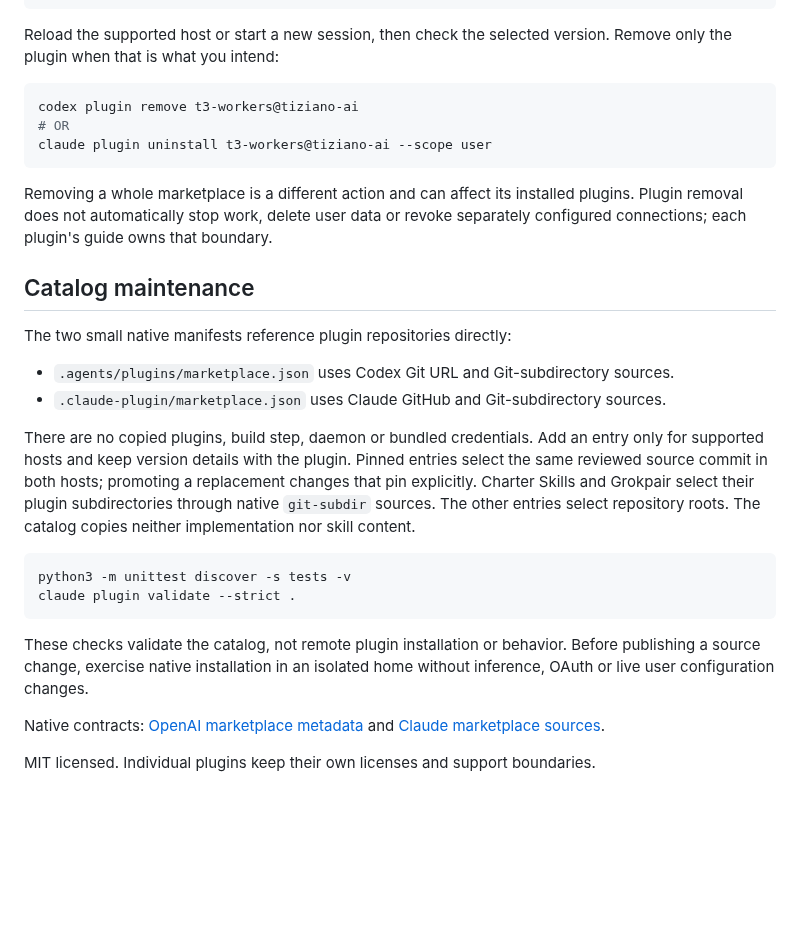
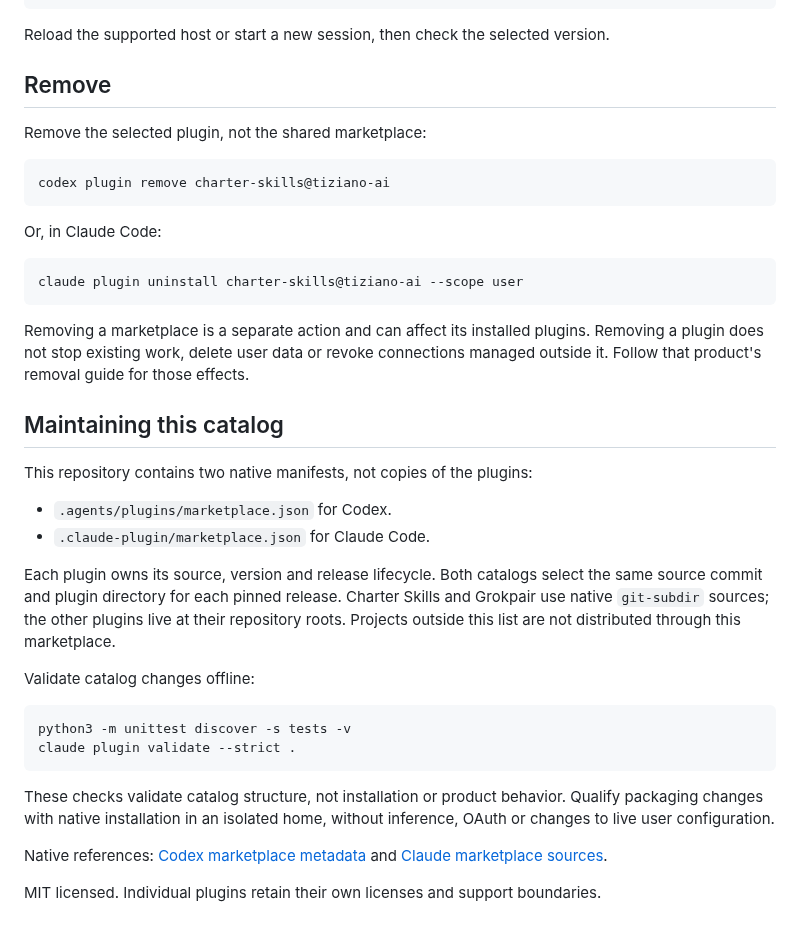
Before and after one commit to Tiziano-AI/plugins, a Markdown page: README.md, the part around one of its changes. Drawn GitHub-style; blank space fills up the shorter version.

````diff
--- a/README.md
+++ b/README.md
@@ -74,43 +78,52 @@ claude plugin update t3-workers@tiziano-ai --scope user
 ```
 
 Reload the supported host or start a new session, then check the selected
-version. Remove only the plugin when that is what you intend:
+version.
+
+## Remove
+
+Remove the selected plugin, not the shared marketplace:
 
 ```sh
-codex plugin remove t3-workers@tiziano-ai
-# OR
-claude plugin uninstall t3-workers@tiziano-ai --scope user
+codex plugin remove charter-skills@tiziano-ai
 ```
 
-Removing a whole marketplace is a different action and can affect its installed
-plugins. Plugin removal does not automatically stop work, delete user data or
-revoke separately configured connections; each plugin's guide owns that boundary.
+Or, in Claude Code:
 
-## Catalog maintenance
+```sh
+claude plugin uninstall charter-skills@tiziano-ai --scope user
+```
 
-The two small native manifests reference plugin repositories directly:
+Removing a marketplace is a separate action and can affect its installed
+plugins. Removing a plugin does not stop existing work, delete user data or
+revoke connections managed outside it. Follow that product's removal guide
+for those effects.
 
-- `.agents/plugins/marketplace.json` uses Codex Git URL and Git-subdirectory sources.
-- `.claude-plugin/marketplace.json` uses Claude GitHub and Git-subdirectory sources.
+## Maintaining this catalog
 
-There are no copied plugins, build step, daemon or bundled credentials. Add an
-entry only for supported hosts and keep version details with the plugin.
-Pinned entries select the same reviewed source commit in both hosts;
-promoting a replacement changes that pin explicitly. Charter Skills and
-Grokpair select their plugin subdirectories through native `git-subdir`
-sources. The other entries select repository roots. The catalog copies
-neither implementation nor skill content.
+This repository contains two native manifests, not copies of the plugins:
+
+- `.agents/plugins/marketplace.json` for Codex.
+- `.claude-plugin/marketplace.json` for Claude Code.
+
+Each plugin owns its source, version and release lifecycle. Both catalogs
+select the same source commit and plugin directory for each pinned release.
+Charter Skills and Grokpair use native `git-subdir` sources; the other
+plugins live at their repository roots. Projects outside this list are not
+distributed through this marketplace.
+
+Validate catalog changes offline:
 
 ```sh
 python3 -m unittest discover -s tests -v
 claude plugin validate --strict .
 ```
 
-These checks validate the catalog, not remote plugin installation or behavior.
-Before publishing a source change, exercise native installation in an isolated
-home without inference, OAuth or live user configuration changes.
+These checks validate catalog structure, not installation or product behavior.
+Qualify packaging changes with native installation in an isolated home,
+without inference, OAuth or changes to live user configuration.
 
-Native contracts: [OpenAI marketplace metadata](https://developers.openai.com/plugins/build/plugins#marketplace-metadata)
+Native references: [Codex marketplace metadata](https://developers.openai.com/plugins/build/plugins#marketplace-metadata)
 and [Claude marketplace sources](https://code.claude.com/docs/en/plugin-marketplaces#choose-a-plugin-source).
 
-MIT licensed. Individual plugins keep their own licenses and support boundaries.
+MIT licensed. Individual plugins retain their own licenses and support boundaries.
````
Also changed, not shown: other parts of README.md (+45 -41 lines), AGENTS.md (+4 -4 lines), assets/tiziano-ai.png (added), 3 other files.
